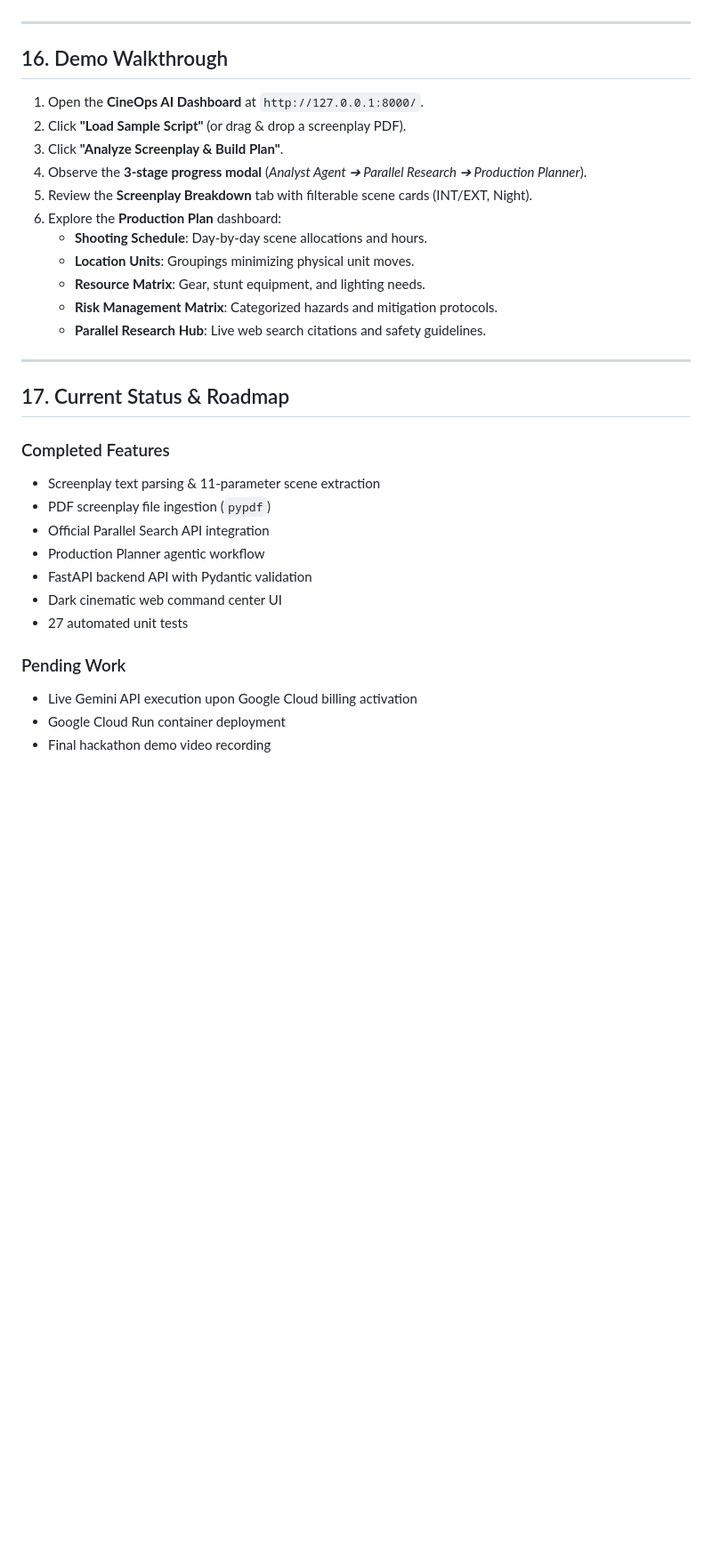
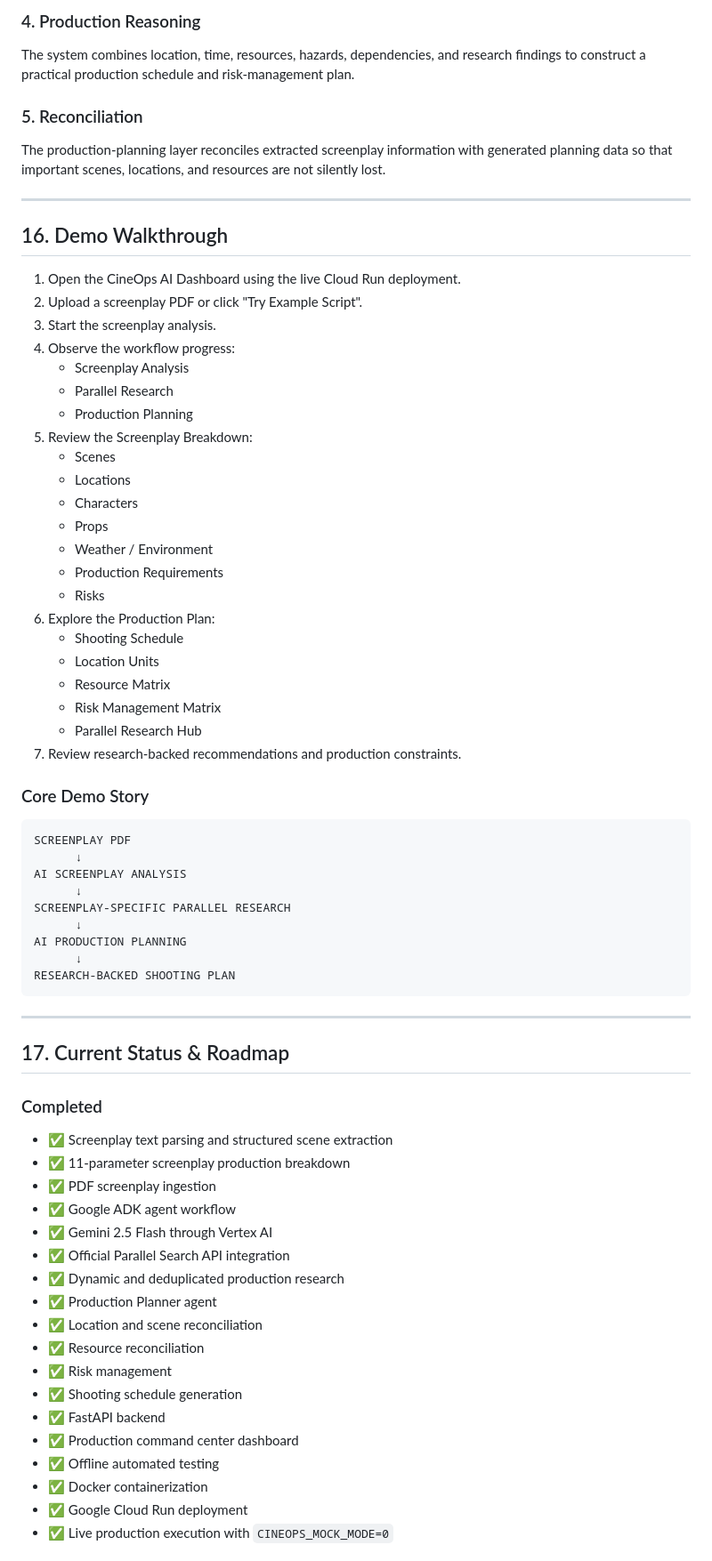
Before and after one commit to aastha-yadav2/CineopsAI, a Markdown page: README.md, the part around one of its changes. Shown at 89% size. GitHub-like rendering; blank space fills up the shorter version.

````diff
--- a/README.md
+++ b/README.md
@@ -414,34 +474,74 @@ CineOps AI goes beyond basic LLM prompts or simple wrappers:
+### 4. Production Reasoning
+
+The system combines location, time, resources, hazards, dependencies, and research findings to construct a practical production schedule and risk-management plan.
+
+### 5. Reconciliation
+
+The production-planning layer reconciles extracted screenplay information with generated planning data so that important scenes, locations, and resources are not silently lost.
 
 ---
 
 ## 16. Demo Walkthrough
 
-1. Open the **CineOps AI Dashboard** at `http://127.0.0.1:8000/`.
-2. Click **"Load Sample Script"** (or drag & drop a screenplay PDF).
-3. Click **"Analyze Screenplay & Build Plan"**.
-4. Observe the **3-stage progress modal** (*Analyst Agent ➔ Parallel Research ➔ Production Planner*).
-5. Review the **Screenplay Breakdown** tab with filterable scene cards (INT/EXT, Night).
-6. Explore the **Production Plan** dashboard:
-   - **Shooting Schedule**: Day-by-day scene allocations and hours.
-   - **Location Units**: Groupings minimizing physical unit moves.
-   - **Resource Matrix**: Gear, stunt equipment, and lighting needs.
-   - **Risk Management Matrix**: Categorized hazards and mitigation protocols.
-   - **Parallel Research Hub**: Live web search citations and safety guidelines.
+1. Open the CineOps AI Dashboard using the live Cloud Run deployment.
+2. Upload a screenplay PDF or click "Try Example Script".
+3. Start the screenplay analysis.
+4. Observe the workflow progress:
+   - Screenplay Analysis
+   - Parallel Research
+   - Production Planning
+5. Review the Screenplay Breakdown:
+   - Scenes
+   - Locations
+   - Characters
+   - Props
+   - Weather / Environment
+   - Production Requirements
+   - Risks
+6. Explore the Production Plan:
+   - Shooting Schedule
+   - Location Units
+   - Resource Matrix
+   - Risk Management Matrix
+   - Parallel Research Hub
+7. Review research-backed recommendations and production constraints.
+
+### Core Demo Story
+
+```text
+SCREENPLAY PDF
+      ↓
+AI SCREENPLAY ANALYSIS
+      ↓
+SCREENPLAY-SPECIFIC PARALLEL RESEARCH
+      ↓
+AI PRODUCTION PLANNING
+      ↓
+RESEARCH-BACKED SHOOTING PLAN
+```
 
 ---
 
 ## 17. Current Status & Roadmap
 
-### Completed Features
-* Screenplay text parsing & 11-parameter scene extraction
-* PDF screenplay file ingestion (`pypdf`)
-* Official Parallel Search API integration
-* Production Planner agentic workflow
-* FastAPI backend API with Pydantic validation
-* Dark cinematic web command center UI
-* 27 automated unit tests
+### Completed
 
-### Pending Work
-* Live Gemini API execution upon Google Cloud billing activation
-* Google Cloud Run container deployment
-* Final hackathon demo video recording
+- ✅ Screenplay text parsing and structured scene extraction
+- ✅ 11-parameter screenplay production breakdown
+- ✅ PDF screenplay ingestion
+- ✅ Google ADK agent workflow
+- ✅ Gemini 2.5 Flash through Vertex AI
+- ✅ Official Parallel Search API integration
+- ✅ Dynamic and deduplicated production research
+- ✅ Production Planner agent
+- ✅ Location and scene reconciliation
+- ✅ Resource reconciliation
+- ✅ Risk management
+- ✅ Shooting schedule generation
+- ✅ FastAPI backend
+- ✅ Production command center dashboard
+- ✅ Offline automated testing
+- ✅ Docker containerization
+- ✅ Google Cloud Run deployment
+- ✅ Live production execution with `CINEOPS_MOCK_MODE=0`
+
````
Also changed, not shown: other parts of README.md (+336 -242 lines).
